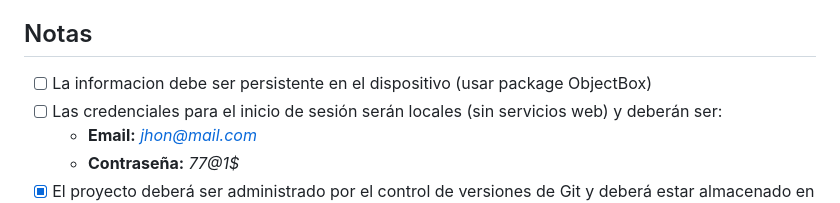
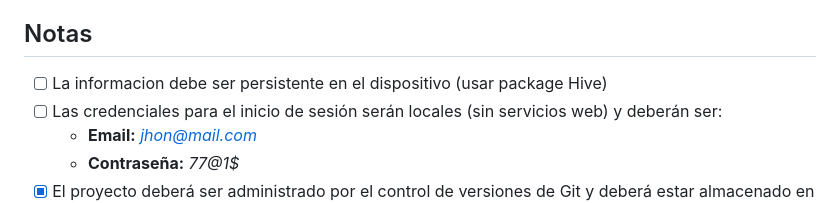
Before and after one commit to aricardohl/prueba-tecnica-flutter, a Markdown page: historial_enfermedades/README.md, the part around the change. Drawn GitHub-style.

Commit message:
fix(readme): update package hive

```diff
--- a/historial_enfermedades/README.md
+++ b/historial_enfermedades/README.md
@@ -31,7 +31,7 @@ Esta vista solicitará la información de la receta:
 
 ## Notas
 
-- [ ] La informacion debe ser persistente en el dispositivo (usar package ObjectBox)
+- [ ] La informacion debe ser persistente en el dispositivo (usar package Hive)
 - [ ] Las credenciales para el inicio de sesión serán locales (sin servicios web) y deberán ser:
   - **Email:** *jhon@mail.com*
   - **Contraseña:** *77@1$*
```
